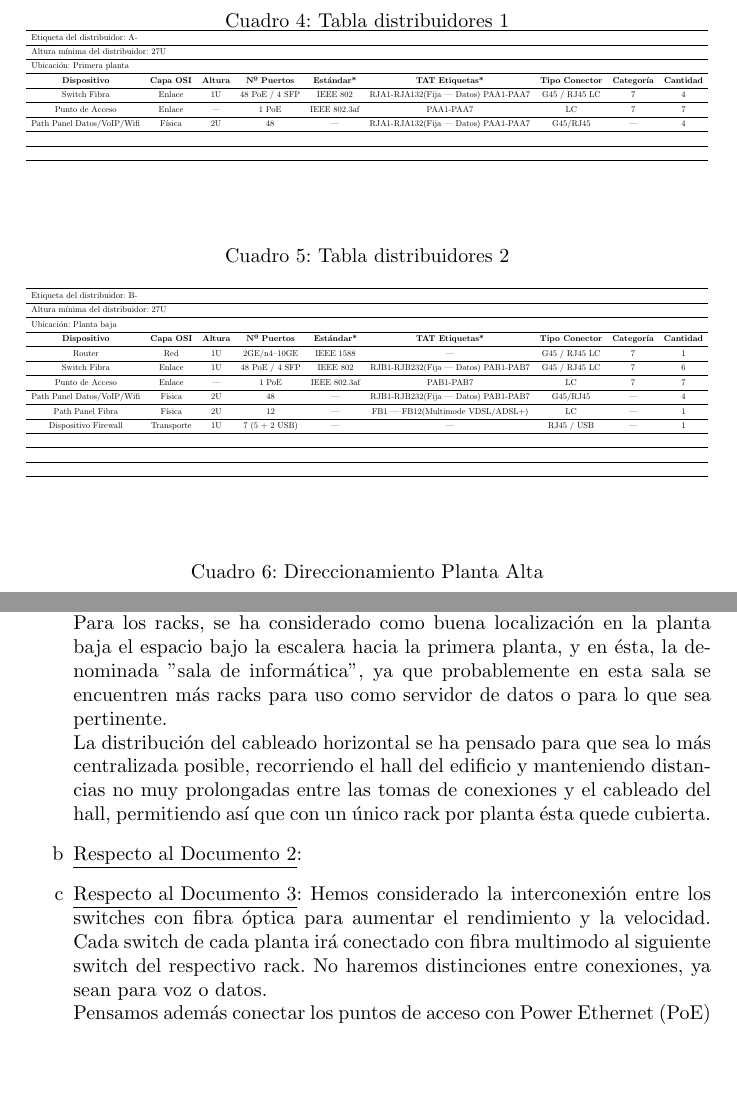
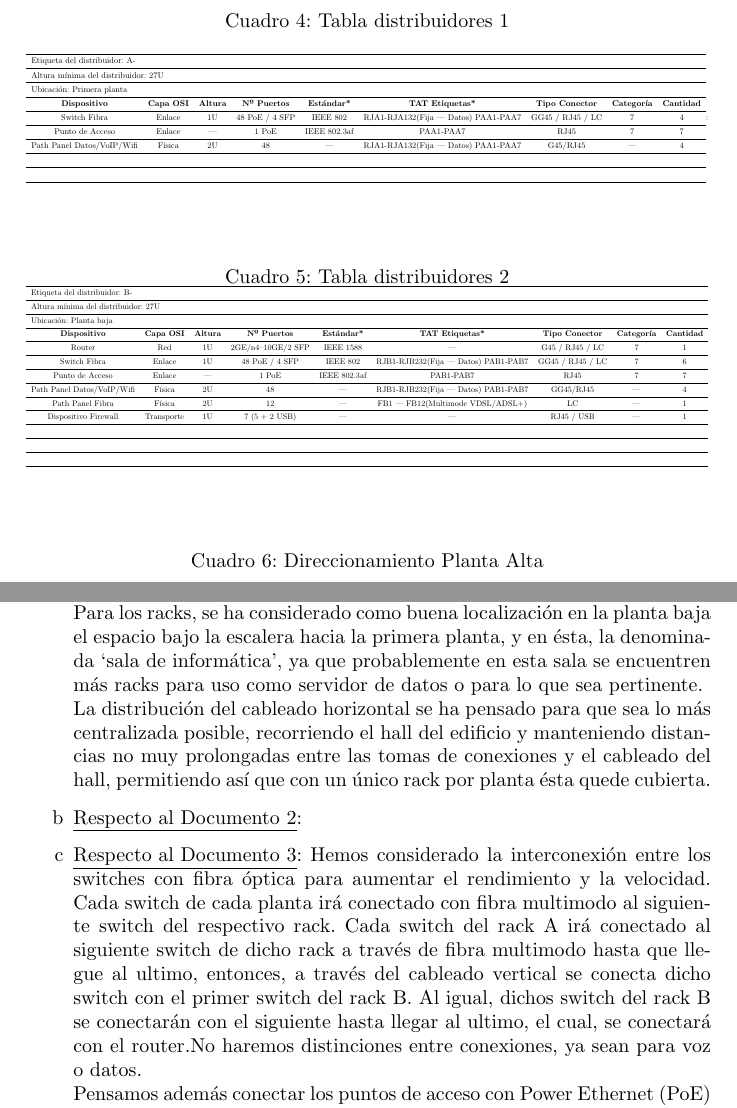
Before and after one commit to guilogar/proyecto_rc, a LaTeX document (memoria.tex): two parts of pages 6 and 9 of 9, joined at a grey line, cut so that both start at the same text, the shorter picture padded with empty space. Compiled offline with pdfLaTeX.

Commit message:
Cambios al memoria.tex

```diff
--- a/memoria.tex
+++ b/memoria.tex
@@ -137,9 +137,9 @@
           \textbf{Nº Puertos} & \textbf{Estándar*} & \textbf{TAT Etiquetas*} &
           \textbf{Tipo Conector} & \textbf{Categoría} & \textbf{Cantidad} \\
           \midrule
-          Switch Fibra & Enlace & 1U & 48 PoE / 4 SFP & IEEE 802 & RJA1-RJA132(Fija --- Datos) PAA1-PAA7 & G45 / RJ45 LC & 7 & 4 \\
+          Switch Fibra & Enlace & 1U & 48 PoE / 4 SFP & IEEE 802 & RJA1-RJA132(Fija --- Datos) PAA1-PAA7 & GG45 / RJ45 / LC & 7 & 4 \\
           \midrule
-          Punto de Acceso & Enlace & --- & 1 PoE & IEEE 802.3af & PAA1-PAA7 & LC & 7 & 7 \\
+          Punto de Acceso & Enlace & --- & 1 PoE & IEEE 802.3af & PAA1-PAA7 & RJ45 & 7 & 7 \\
           \midrule
           Path Panel Datos/VoIP/Wifi & Física & 2U & 48 & --- & RJA1-RJA132(Fija --- Datos) PAA1-PAA7 & G45/RJ45 & --- & 4 \\
           \midrule
@@ -147,7 +147,7 @@
           \midrule
            & \multicolumn{2}{c}{} \\
           \bottomrule
-        \end{tabular}
+        \end{tabular}:
     }
   \end{center}
 \end{table}
@@ -169,13 +169,13 @@
           \textbf{Nº Puertos} & \textbf{Estándar*} & \textbf{TAT Etiquetas*} &
           \textbf{Tipo Conector} & \textbf{Categoría} & \textbf{Cantidad} \\
           \midrule
-          Router & Red & 1U & 2GE/n4\---10GE & IEEE 1588 & --- & G45 / RJ45 LC & 7 & 1 \\
+          Router & Red & 1U & 2GE/n4\---10GE/2 SFP  & IEEE 1588 & --- & G45 / RJ45 / LC & 7 & 1 \\
           \midrule
-          Switch Fibra & Enlace & 1U & 48 PoE / 4 SFP & IEEE 802 & RJB1-RJB232(Fija --- Datos) PAB1-PAB7 & G45 / RJ45 LC & 7 & 6 \\
+          Switch Fibra & Enlace & 1U & 48 PoE / 4 SFP & IEEE 802 & RJB1-RJB232(Fija --- Datos) PAB1-PAB7 & GG45 / RJ45 / LC & 7 & 6 \\
           \midrule
-          Punto de Acceso & Enlace & --- & 1 PoE & IEEE 802.3af & PAB1-PAB7 & LC & 7 & 7 \\
+          Punto de Acceso & Enlace & --- & 1 PoE & IEEE 802.3af & PAB1-PAB7 & RJ45 & 7 & 7 \\
           \midrule
-          Path Panel Datos/VoIP/Wifi & Física & 2U & 48 & --- & RJB1-RJB232(Fija --- Datos) PAB1-PAB7 & G45/RJ45 & --- & 4 \\
+          Path Panel Datos/VoIP/Wifi & Física & 2U & 48 & --- & RJB1-RJB232(Fija --- Datos) PAB1-PAB7 & GG45/RJ45 & --- & 4 \\
           \midrule
           Path Panel Fibra & Física & 2U & 12 & --- & FB1 --- FB12(Multimode VDSL/ADSL+) & LC & --- & 1 \\
           \midrule
@@ -250,11 +250,11 @@
 \begin{enumerate}[label=\alph*]
    \item \underline{Respecto al Documento 1}:
 	Respecto al cableado horizontal, se han instalado tomas de conexiones de tamaño específico para cada posible puesto de trabajo. El número de conexiones varía atendiendo al número de dispositivos máximos conectados simultáneamente que se tenga previsto. Se ha considerado también añadir tomas de conexiones para posibles puntos de acceso que cubran toda la superficie del edificio, colocándolas en punto estratégicos que cumplan este requisito. Las tomas dedicadas para los puntos de acceso tendrán únicamente un puerto para estos. \\
-	Para los racks, se ha  considerado como buena localización en la planta baja el espacio bajo la escalera hacia la primera planta, y en ésta, la denominada "sala de informática", ya que probablemente en esta sala se encuentren más racks para uso como servidor de datos o para lo que sea pertinente. \\
+	Para los racks, se ha  considerado como buena localización en la planta baja el espacio bajo la escalera hacia la primera planta, y en ésta, la denominada `sala de informática', ya que probablemente en esta sala se encuentren más racks para uso como servidor de datos o para lo que sea pertinente. \\
 	La distribución del cableado horizontal se ha pensado para que sea lo más centralizada posible, recorriendo el hall del edificio y manteniendo distancias no muy prolongadas entre las tomas de conexiones y el cableado del hall, permitiendo así que con un único rack por planta ésta quede cubierta.
    \item \underline{Respecto al Documento 2}:
    \item \underline{Respecto al Documento 3}:
-        Hemos considerado la interconexión entre los switches con fibra óptica para aumentar el rendimiento y la velocidad. Cada switch de cada planta irá conectado con fibra multimodo al siguiente switch del respectivo rack. No haremos distinciones entre conexiones, ya sean para voz o datos. \\
+        Hemos considerado la interconexión entre los switches con fibra óptica para aumentar el rendimiento y la velocidad. Cada switch de cada planta irá conectado con fibra multimodo al siguiente switch del respectivo rack. Cada switch del rack A irá conectado al siguiente switch de dicho rack a través de fibra multimodo hasta que llegue al ultimo, entonces, a través del cableado vertical se conecta dicho switch con el primer switch del rack B. Al igual, dichos switch del rack B se conectarán con el siguiente hasta llegar al ultimo, el cual, se conectará con el router.No haremos distinciones entre conexiones, ya sean para voz o datos. \\
         Pensamos además conectar los puntos de acceso con Power Ethernet (PoE) para darle un suministro de energía a dicho dispositivos. \\
         Para las etiquetas, hemos realizado una codificación simple, separando solamente las etiquetas correspondientes a los puntos de acceso. Dicha codificación será:
         \begin{center} (tipo de conector) (etiq distribuidor) (número de conexión)\end{center}
```
Also changed, not shown: memoria.tex (2 more changed lines).
